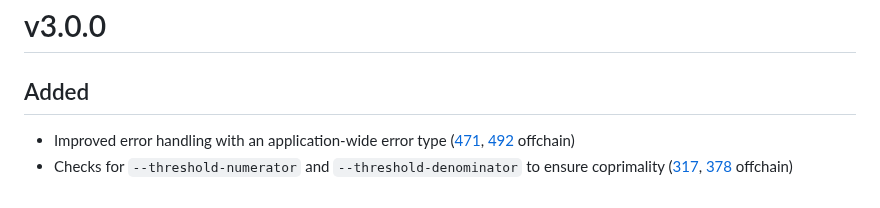
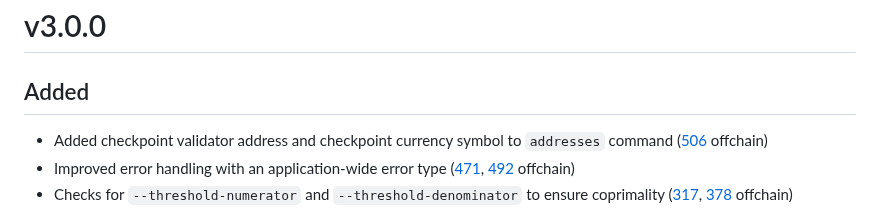
Before and after one commit to input-output-hk/partner-chains-smart-contracts, a Markdown page: CHANGELOG.md, the part around the change. GitHub-like rendering.

Commit message:
Add changelog

```diff
--- a/CHANGELOG.md
+++ b/CHANGELOG.md
@@ -7,6 +7,8 @@ Changelog](https://keepachangelog.com/en/1.1.0).
 
 ## Added
 
+* Added checkpoint validator address and checkpoint currency symbol to `addresses` command
+  ([506](https://github.com/mlabs-haskell/trustless-sidechain/pull/506) offchain)
 * Improved error handling with an application-wide error type
   ([471](https://github.com/mlabs-haskell/trustless-sidechain/issues/471),
    [492](https://github.com/mlabs-haskell/trustless-sidechain/pull/492) offchain)
```
